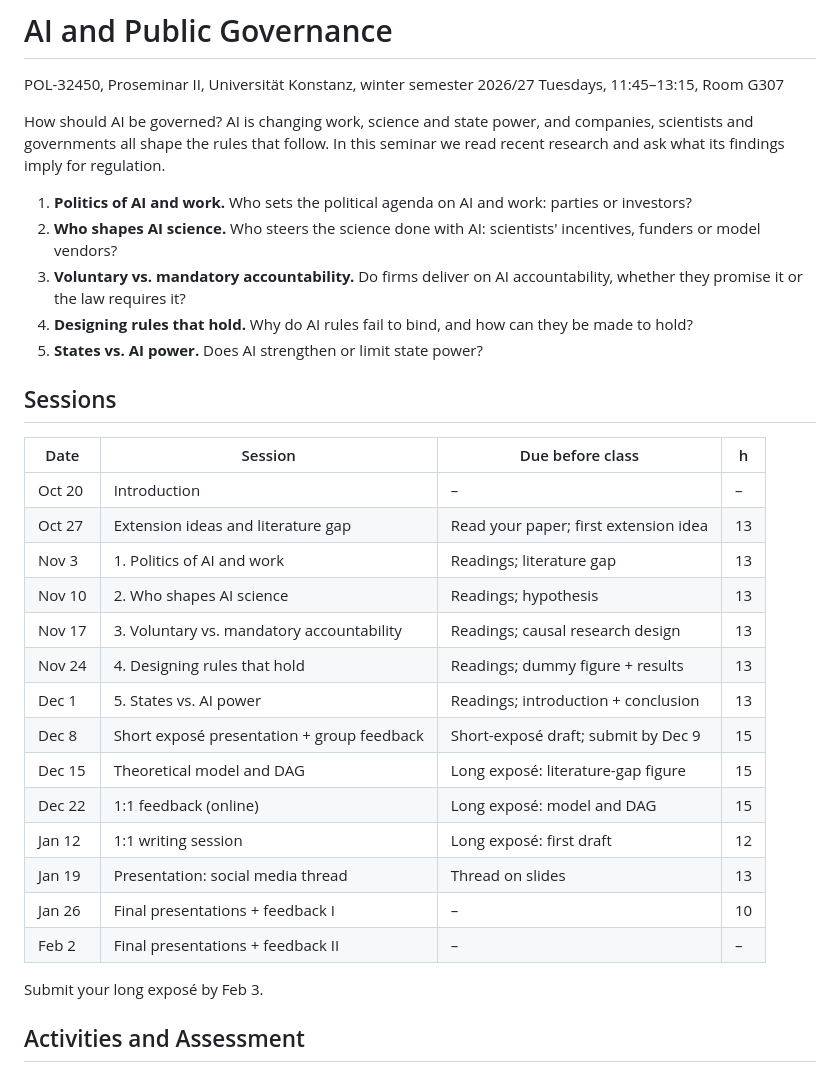
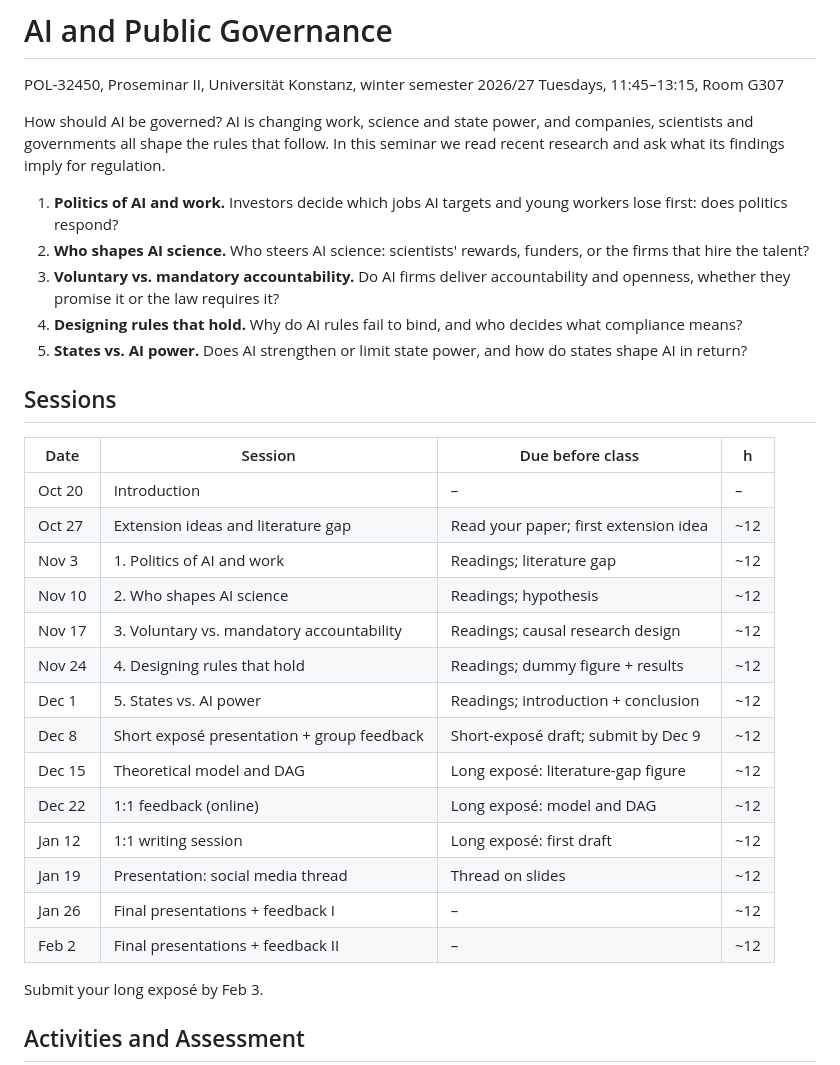
Before and after one commit to carinahausladen/ai-public-governance, a Markdown page: README.md, the part around the change. GitHub-like rendering.

Commit message:
Set weekly workload to ~12 h
Co-Authored-By: Claude Opus 5.5 <noreply@anthropic.com>

```diff
--- a/README.md
+++ b/README.md
@@ -7,32 +7,32 @@ How should AI be governed?
 AI is changing work, science and state power, and companies, scientists and governments all shape the rules that follow.
 In this seminar we read recent research and ask what its findings imply for regulation.
 
-1. **Politics of AI and work.** Who sets the political agenda on AI and work: parties or investors?
-2. **Who shapes AI science.** Who steers the science done with AI: scientists' incentives, funders or model vendors?
-3. **Voluntary vs. mandatory accountability.** Do firms deliver on AI accountability, whether they promise it or the law requires it?
-4. **Designing rules that hold.** Why do AI rules fail to bind, and how can they be made to hold?
-5. **States vs. AI power.** Does AI strengthen or limit state power?
+1. **Politics of AI and work.** Investors decide which jobs AI targets and young workers lose first: does politics respond?
+2. **Who shapes AI science.** Who steers AI science: scientists' rewards, funders, or the firms that hire the talent?
+3. **Voluntary vs. mandatory accountability.** Do AI firms deliver accountability and openness, whether they promise it or the law requires it?
+4. **Designing rules that hold.** Why do AI rules fail to bind, and who decides what compliance means?
+5. **States vs. AI power.** Does AI strengthen or limit state power, and how do states shape AI in return?
 
 
 
 ## Sessions
 
-| Date   | Session                                   | Due before class                             | h  |
-|--------|-------------------------------------------|----------------------------------------------|----|
-| Oct 20 | Introduction                              | –                                            | –  |
-| Oct 27 | Extension ideas and literature gap        | Read your paper; first extension idea        | 13 |
-| Nov 3  | 1. Politics of AI and work                | Readings; literature gap                     | 13 |
-| Nov 10 | 2. Who shapes AI science                  | Readings; hypothesis                         | 13 |
-| Nov 17 | 3. Voluntary vs. mandatory accountability | Readings; causal research design             | 13 |
-| Nov 24 | 4. Designing rules that hold              | Readings; dummy figure + results             | 13 |
-| Dec 1  | 5. States vs. AI power                    | Readings; introduction + conclusion          | 13 |
-| Dec 8  | Short exposé presentation + group feedback| Short-exposé draft; submit by Dec 9          | 15 |
-| Dec 15 | Theoretical model and DAG                 | Long exposé: literature-gap figure           | 15 |
-| Dec 22 | 1:1 feedback (online)                     | Long exposé: model and DAG                   | 15 |
-| Jan 12 | 1:1 writing session                       | Long exposé: first draft                     | 12 |
-| Jan 19 | Presentation: social media thread         | Thread on slides                             | 13 |
-| Jan 26 | Final presentations + feedback I          | –                                            | 10 |
-| Feb 2  | Final presentations + feedback II         | –                                            | –  |
+| Date   | Session                                    | Due before class                      | h   |
+|--------|--------------------------------------------|---------------------------------------|-----|
+| Oct 20 | Introduction                               | –                                     | –   |
+| Oct 27 | Extension ideas and literature gap         | Read your paper; first extension idea | ~12 |
+| Nov 3  | 1. Politics of AI and work                 | Readings; literature gap              | ~12 |
+| Nov 10 | 2. Who shapes AI science                   | Readings; hypothesis                  | ~12 |
+| Nov 17 | 3. Voluntary vs. mandatory accountability  | Readings; causal research design      | ~12 |
+| Nov 24 | 4. Designing rules that hold               | Readings; dummy figure + results      | ~12 |
+| Dec 1  | 5. States vs. AI power                     | Readings; introduction + conclusion   | ~12 |
+| Dec 8  | Short exposé presentation + group feedback | Short-exposé draft; submit by Dec 9   | ~12 |
+| Dec 15 | Theoretical model and DAG                  | Long exposé: literature-gap figure    | ~12 |
+| Dec 22 | 1:1 feedback (online)                      | Long exposé: model and DAG            | ~12 |
+| Jan 12 | 1:1 writing session                        | Long exposé: first draft              | ~12 |
+| Jan 19 | Presentation: social media thread          | Thread on slides                      | ~12 |
+| Jan 26 | Final presentations + feedback I           | –                                     | ~12 |
+| Feb 2  | Final presentations + feedback II          | –                                     | ~12 |
 
 Submit your long exposé by Feb 3.
 
```
